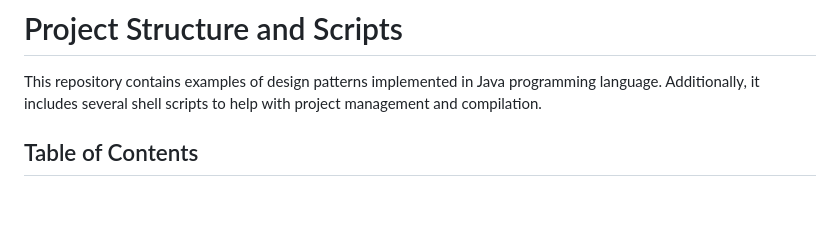
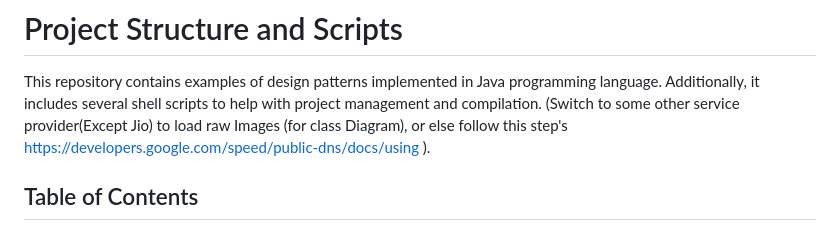
Before and after one commit to jaimit25/DesignPatterns, a Markdown page: README.md, the part around the change. GitHub-like rendering; blank space fills up the shorter version.

Commit message:
_readme_ | Sun Jun 25 20:55:58 IST 2023

```diff
--- a/README.md
+++ b/README.md
@@ -1,6 +1,7 @@
 # Project Structure and Scripts
 
 This repository contains examples of design patterns implemented in Java programming language. Additionally, it includes several shell scripts to help with project management and compilation.
+(Switch to some other service provider(Except Jio) to load raw Images (for class Diagram), or else follow this step's https://developers.google.com/speed/public-dns/docs/using ).
 
 ## Table of Contents
 
```
